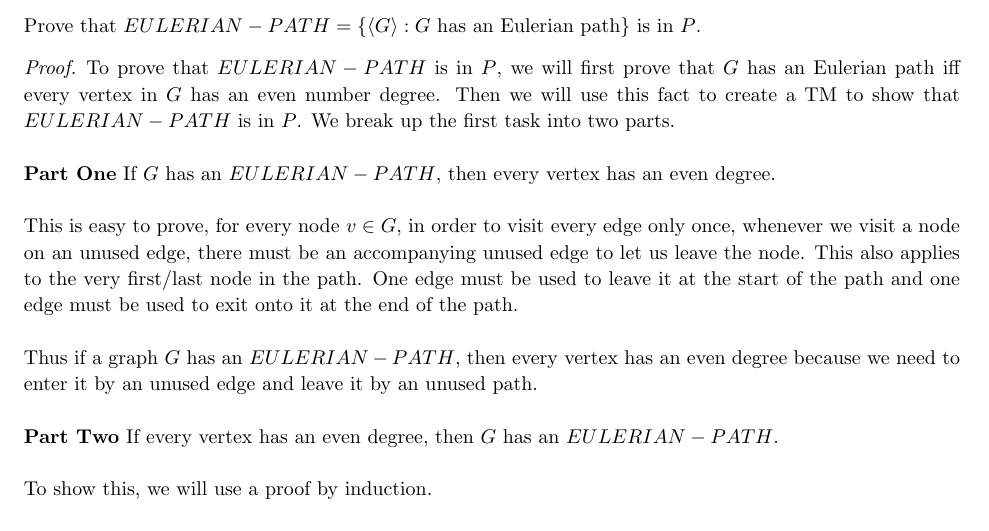
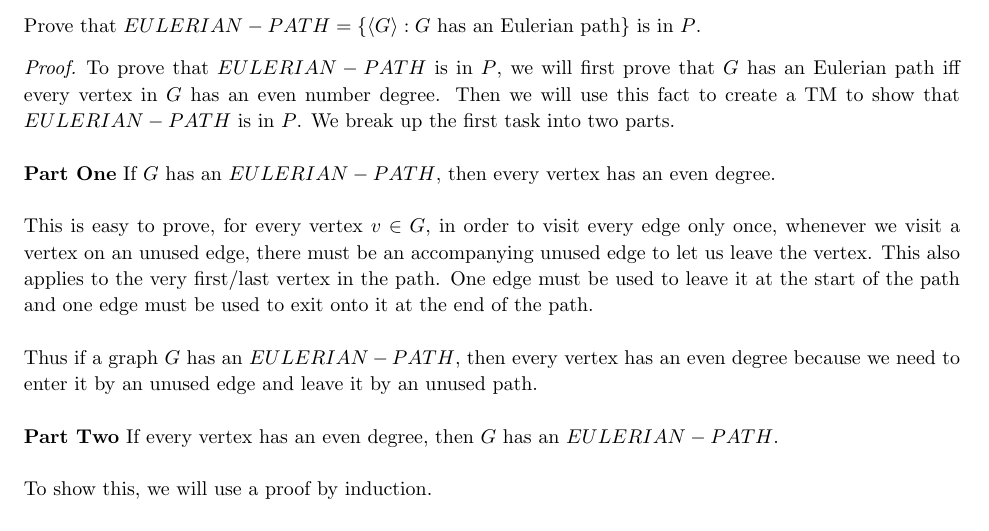
Before and after one commit to jdavis/college-spring-2013, a LaTeX problem sheet (cs331/assignment10/solution.tex): part of page 2 of 7, cut so that both start at the same text. Compiled offline with pdfLaTeX.

Commit message:
Vertex -> Node

```diff
--- a/cs331/assignment10/solution.tex
+++ b/cs331/assignment10/solution.tex
@@ -109,10 +109,10 @@
         has an even degree.
         \\
 
-        This is easy to prove, for every node \(v \in G\), in order to visit
-        every edge only once, whenever we visit a node on an unused edge, there
-        must be an accompanying unused edge to let us leave the node. This also
-        applies to the very first/last node in the path. One edge must be used
+        This is easy to prove, for every vertex \(v \in G\), in order to visit
+        every edge only once, whenever we visit a vertex on an unused edge, there
+        must be an accompanying unused edge to let us leave the vertex. This also
+        applies to the very first/last vertex in the path. One edge must be used
         to leave it at the start of the path and one edge must be used to exit
         onto it at the end of the path.
         \\
```
